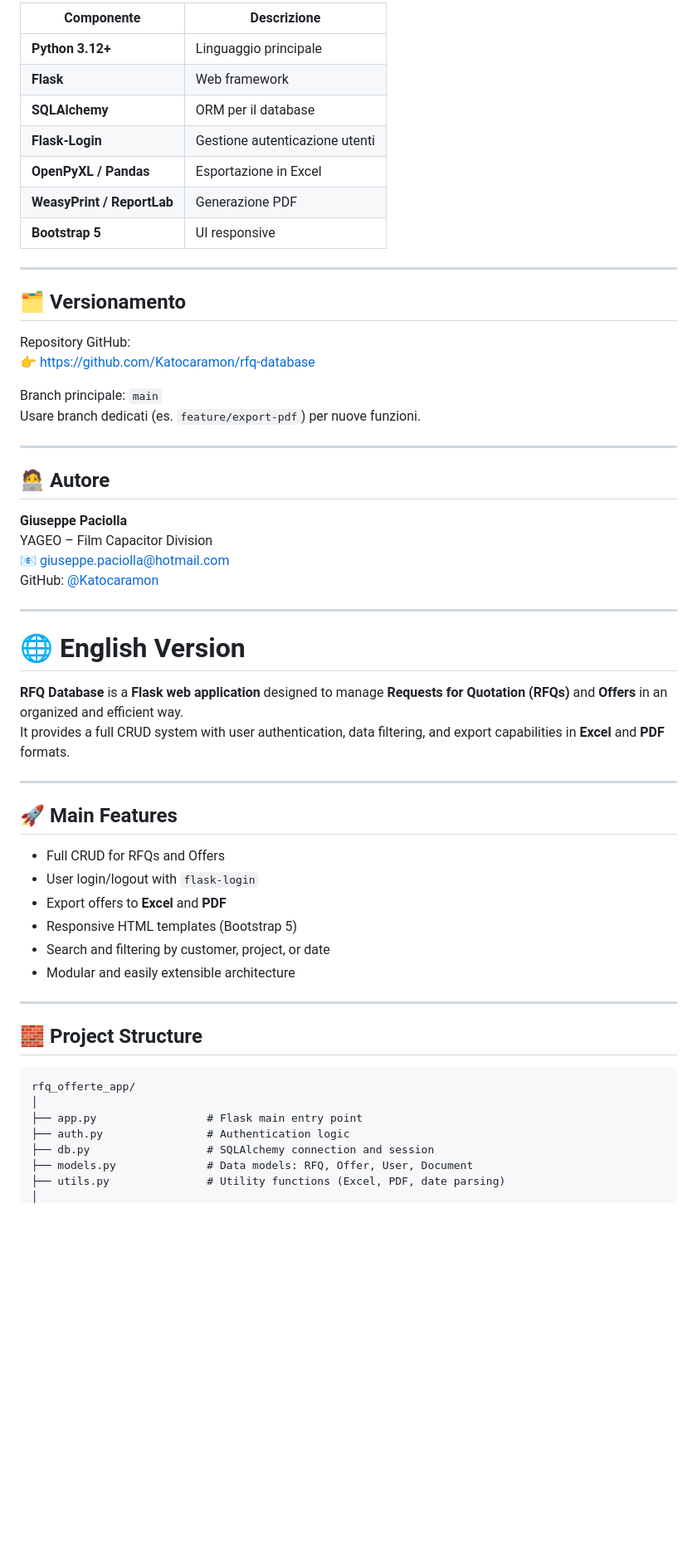
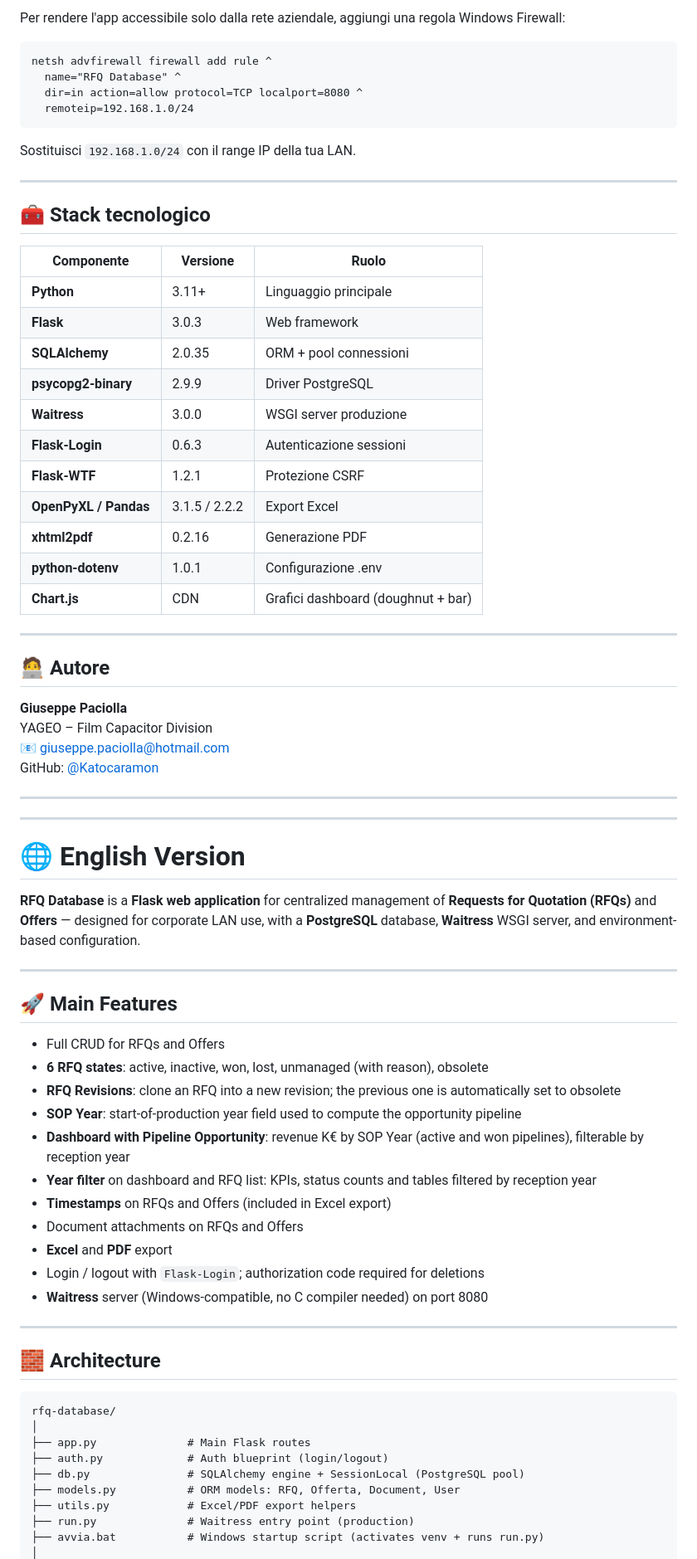
Before and after one commit to Katocaramon/rfq-database, a Markdown page: README.md, the part around one of its changes. Shown at 83% size. Drawn GitHub-style; blank space fills up the shorter version.

````diff
--- a/README.md
+++ b/README.md
@@ -80,23 +163,32 @@ Apri il browser su 👉 **http://127.0.0.1:5000**
 
-| Componente | Descrizione |
-|-------------|-------------|
-| **Python 3.12+** | Linguaggio principale |
-| **Flask** | Web framework |
-| **SQLAlchemy** | ORM per il database |
-| **Flask-Login** | Gestione autenticazione utenti |
-| **OpenPyXL / Pandas** | Esportazione in Excel |
-| **WeasyPrint / ReportLab** | Generazione PDF |
-| **Bootstrap 5** | UI responsive |
+Per rendere l'app accessibile solo dalla rete aziendale, aggiungi una regola Windows Firewall:
+
+```bat
+netsh advfirewall firewall add rule ^
+  name="RFQ Database" ^
+  dir=in action=allow protocol=TCP localport=8080 ^
+  remoteip=192.168.1.0/24
+```
+
+Sostituisci `192.168.1.0/24` con il range IP della tua LAN.
 
 ---
 
-## 🗂️ Versionamento
+## 🧰 Stack tecnologico
 
-Repository GitHub:
-👉 [https://github.com/Katocaramon/rfq-database](https://github.com/Katocaramon/rfq-database)
-
-Branch principale: `main`
-Usare branch dedicati (es. `feature/export-pdf`) per nuove funzioni.
+| Componente | Versione | Ruolo |
+|---|---|---|
+| **Python** | 3.11+ | Linguaggio principale |
+| **Flask** | 3.0.3 | Web framework |
+| **SQLAlchemy** | 2.0.35 | ORM + pool connessioni |
+| **psycopg2-binary** | 2.9.9 | Driver PostgreSQL |
+| **Waitress** | 3.0.0 | WSGI server produzione |
+| **Flask-Login** | 0.6.3 | Autenticazione sessioni |
+| **Flask-WTF** | 1.2.1 | Protezione CSRF |
+| **OpenPyXL / Pandas** | 3.1.5 / 2.2.2 | Export Excel |
+| **xhtml2pdf** | 0.2.16 | Generazione PDF |
+| **python-dotenv** | 1.0.1 | Configurazione .env |
+| **Chart.js** | CDN | Grafici dashboard (doughnut + bar) |
 
 ---
 
@@ -109,32 +201,40 @@ GitHub: [@Katocaramon](https://github.com/Katocaramon)
 
 ---
 
+---
+
 # 🌐 English Version
 
-**RFQ Database** is a **Flask web application** designed to manage **Requests for Quotation (RFQs)** and **Offers** in an organized and efficient way.
-It provides a full CRUD system with user authentication, data filtering, and export capabilities in **Excel** and **PDF** formats.
+**RFQ Database** is a **Flask web application** for centralized management of **Requests for Quotation (RFQs)** and **Offers** — designed for corporate LAN use, with a **PostgreSQL** database, **Waitress** WSGI server, and environment-based configuration.
 
 ---
 
 ## 🚀 Main Features
 
 - Full CRUD for RFQs and Offers
-- User login/logout with `flask-login`
-- Export offers to **Excel** and **PDF**
-- Responsive HTML templates (Bootstrap 5)
-- Search and filtering by customer, project, or date
-- Modular and easily extensible architecture
+- **6 RFQ states**: active, inactive, won, lost, unmanaged (with reason), obsolete
+- **RFQ Revisions**: clone an RFQ into a new revision; the previous one is automatically set to obsolete
+- **SOP Year**: start-of-production year field used to compute the opportunity pipeline
+- **Dashboard with Pipeline Opportunity**: revenue K€ by SOP Year (active and won pipelines), filterable by reception year
+- **Year filter** on dashboard and RFQ list: KPIs, status counts and tables filtered by reception year
+- **Timestamps** on RFQs and Offers (included in Excel export)
+- Document attachments on RFQs and Offers
+- **Excel** and **PDF** export
+- Login / logout with `Flask-Login`; authorization code required for deletions
+- **Waitress** server (Windows-compatible, no C compiler needed) on port 8080
 
 ---
 
-## 🧱 Project Structure
+## 🧱 Architecture
 
 ```
-rfq_offerte_app/
+rfq-database/
 │
-├── app.py                 # Flask main entry point
-├── auth.py                # Authentication logic
-├── db.py                  # SQLAlchemy connection and session
-├── models.py              # Data models: RFQ, Offer, User, Document
-├── utils.py               # Utility functions (Excel, PDF, date parsing)
+├── app.py              # Main Flask routes
+├── auth.py             # Auth blueprint (login/logout)
+├── db.py               # SQLAlchemy engine + SessionLocal (PostgreSQL pool)
+├── models.py           # ORM models: RFQ, Offerta, Document, User
+├── utils.py            # Excel/PDF export helpers
+├── run.py              # Waitress entry point (production)
+├── avvia.bat           # Windows startup script (activates venv + runs run.py)
 │
````
Also changed, not shown: other parts of README.md (+242 -73 lines).
